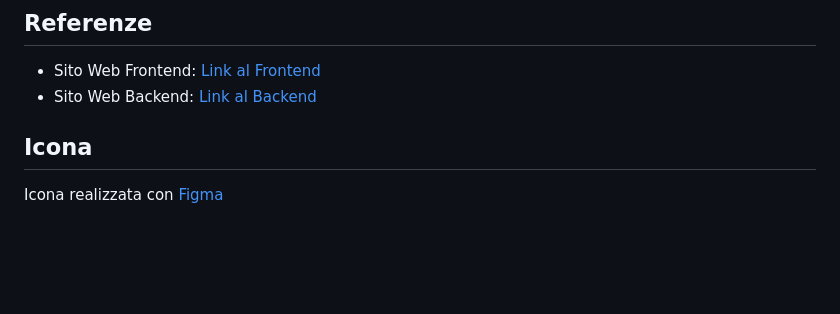
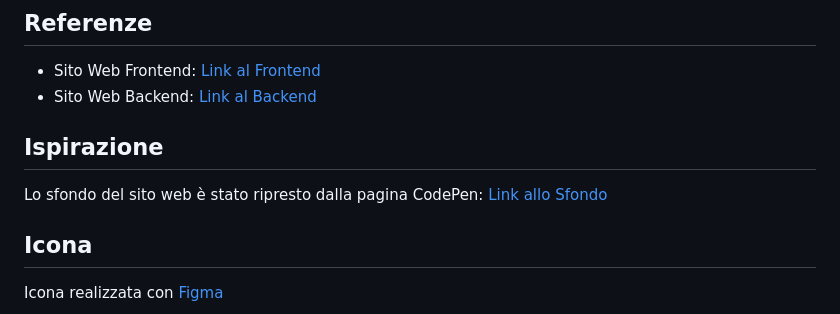
Before and after one commit to vittorioPiotti/HotelsBooking-Web, a Markdown page: README.md, the part around the change. Drawn GitHub-style; blank space fills up the shorter version.

```diff
--- a/README.md
+++ b/README.md
@@ -11,6 +11,11 @@ Sito web per Gestione Hotel con account Cliente per Prenotazioni delle Stanze Ho
 
 - Sito Web Frontend: [Link al Frontend](http://vittoriopiotti.altervista.org/GestioneHotels/Online/Client/index.php)
 - Sito Web Backend: [Link al Backend](http://vittoriopiotti.altervista.org/GestioneHotels/Online/Server/index.php)
+
+
+## Ispirazione
+
+Lo sfondo del sito web è stato ripresto dalla pagina CodePen: [Link allo Sfondo](https://codepen.io/ksenia-k/pen/jXbWaJ)
 
 
 ## Icona
```
